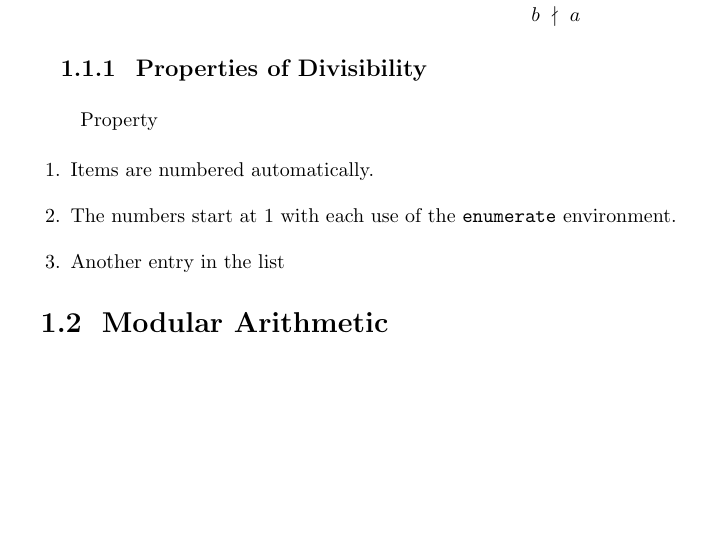
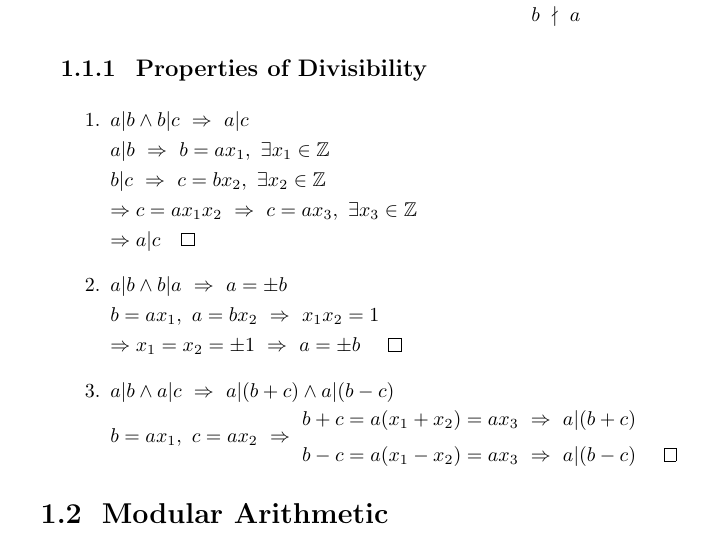
Before and after one commit to arj1211/Intro2Cryptography, a LaTeX document (main.tex, which reads chapters/01_intro.tex): part of page 3 of 3, cut so that both start at the same text, the shorter picture padded with empty space. Compiled offline with pdfLaTeX.

Commit message:
enumerate indenting working

```diff
--- a/chapters/01_intro.tex
+++ b/chapters/01_intro.tex
@@ -11 +3,0 @@ also written \[\divides{b}{a}\]
-and if $b$ \underline{doesn't} divide $a$, \[\ndivides{b}{a}\]
@@ -12,15 +9,26 @@ and if $b$ \underline{doesn't} divide $a$, \[\ndivides{b}{a}\]
+  and if $b$ \underline{doesn't} divide $a$, \[\ndivides{b}{a}\]
 \end{definition}
-
 \subsection{Properties of Divisibility}
-
-Property
-
 \begin{enumerate}
-  \item Items are numbered automatically.
-  \item The numbers start at 1 with each use of the \texttt{enumerate} environment.
-  \item Another entry in the list
+  \item
+        $\ifthen{a|b \wedge b|c}{a|c}$	\\
+        $\ifthen{a|b}{b=ax_1, \ \exists x_1 \in \Z}$	\\
+        $\ifthen{b|c}{c=bx_2, \ \exists x_2 \in \Z}$	\\
+        $\Rightarrow \ifthen{c=ax_1x_2}{c=ax_3, \ \exists x_3 \in \Z}$	\\
+        $\Rightarrow a|c \qed$
+  \item
+        $\ifthen{a|b \wedge b|a}{a=\pm b}$	\\
+        $\ifthen{b=ax_1, \ a=bx_2}{x_1x_2=1}$	\\
+        $\Rightarrow \ifthen{x_1=x_2=\pm 1}{a=\pm b} \qed$
+  \item
+        $\ifthen{a|b \wedge a|c}{a|(b+c) \wedge a|(b-c)}$  \\
+        $\ifthen{b=ax_1, \ c=ax_2}{
+            \begin{aligned}
+              b+c & = a(x_1+x_2) = \ifthen{ax_3}{a|(b+c)}      \\
+              b-c & = a(x_1-x_2) = \ifthen{ax_3}{a|(b-c)} \qed
+            \end{aligned}
+          }$
 \end{enumerate}
-
 \section{Modular Arithmetic}
 \section{Primes, Factorizations, Primitive Roots}
 \section{Symmetric, Asymmetric Ciphers}
```
Also changed, not shown: styles/patchstyles.sty (+0 -3 lines), styles/style.sty (+7 -9 lines), chapters/01_intro.tex (12 more changed lines).
